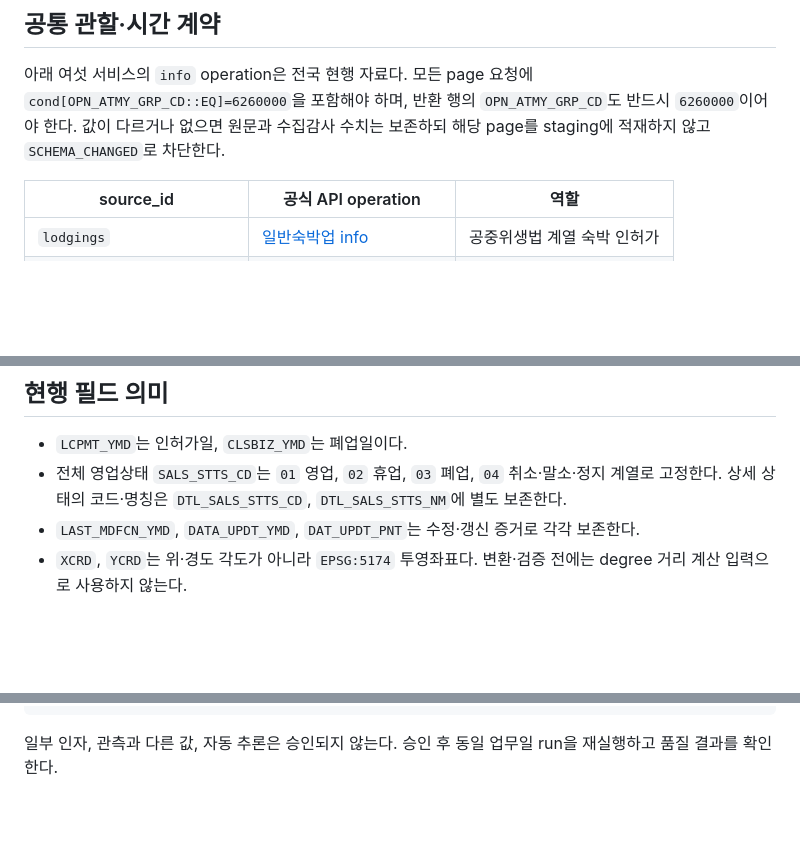
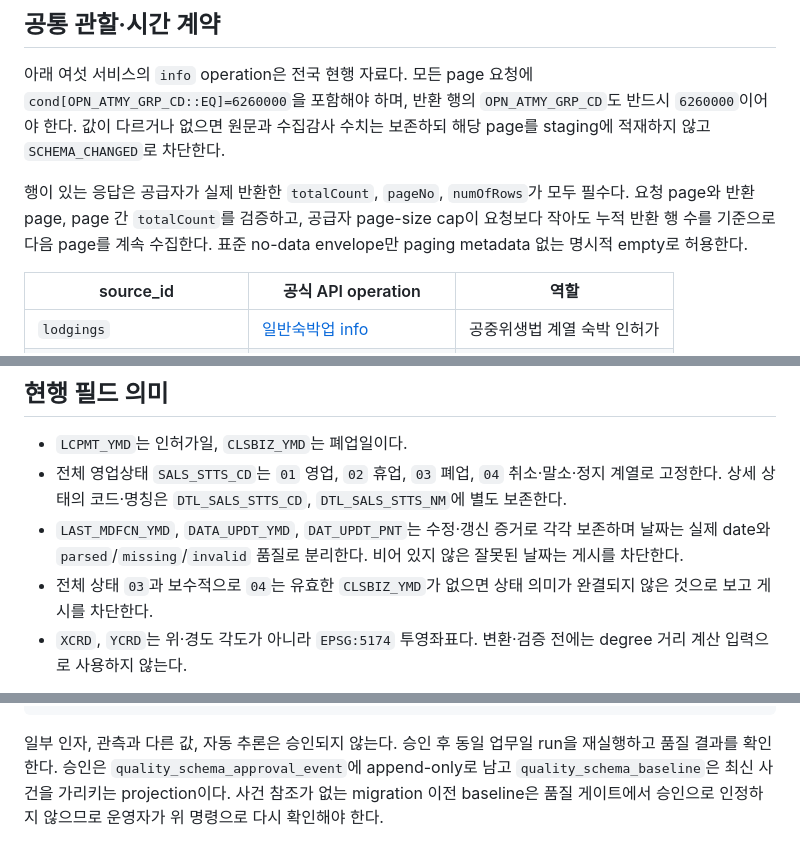
Before and after one commit to doors1118-sketch/WESTBUSAN-tourism-policy, a Markdown page: docs/SOURCE_CONTRACTS.md, 3 parts joined by grey strips. Drawn GitHub-style; blank space fills up the shorter version.

Commit message:
docs: record reviewed source safeguards

````diff
--- a/docs/SOURCE_CONTRACTS.md
+++ b/docs/SOURCE_CONTRACTS.md
@@ -7,6 +7,11 @@
 `OPN_ATMY_GRP_CD`도 반드시 `6260000`이어야 한다. 값이 다르거나 없으면 원문과
 수집감사 수치는 보존하되 해당 page를 staging에 적재하지 않고
 `SCHEMA_CHANGED`로 차단한다.
+
+행이 있는 응답은 공급자가 실제 반환한 `totalCount`, `pageNo`, `numOfRows`가 모두
+필수다. 요청 page와 반환 page, page 간 `totalCount`를 검증하고, 공급자 page-size
+cap이 요청보다 작아도 누적 반환 행 수를 기준으로 다음 page를 계속 수집한다.
+표준 no-data envelope만 paging metadata 없는 명시적 empty로 허용한다.
 
 | source_id | 공식 API operation | 역할 |
 |---|---|---|
@@ -32,7 +37,10 @@ operation 계약을 원천별로 검토하고 bounded backfill 및 품질 게이
   `04` 취소·말소·정지 계열로 고정한다. 상세 상태의 코드·명칭은
   `DTL_SALS_STTS_CD`, `DTL_SALS_STTS_NM`에 별도 보존한다.
 - `LAST_MDFCN_YMD`, `DATA_UPDT_YMD`, `DAT_UPDT_PNT`는 수정·갱신 증거로
-  각각 보존한다.
+  각각 보존하며 날짜는 실제 date와 `parsed`/`missing`/`invalid` 품질로 분리한다.
+  비어 있지 않은 잘못된 날짜는 게시를 차단한다.
+- 전체 상태 `03`과 보수적으로 `04`는 유효한 `CLSBIZ_YMD`가 없으면 상태 의미가
+  완결되지 않은 것으로 보고 게시를 차단한다.
 - `XCRD`, `YCRD`는 위·경도 각도가 아니라 `EPSG:5174` 투영좌표다. 변환·검증
   전에는 degree 거리 계산 입력으로 사용하지 않는다.
 
@@ -65,4 +73,7 @@ operation 계약을 원천별로 검토하고 bounded backfill 및 품질 게이
 ```
 
 일부 인자, 관측과 다른 값, 자동 추론은 승인되지 않는다. 승인 후 동일 업무일
-run을 재실행하고 품질 결과를 확인한다.
+run을 재실행하고 품질 결과를 확인한다. 승인은 `quality_schema_approval_event`에
+append-only로 남고 `quality_schema_baseline`은 최신 사건을 가리키는 projection이다.
+사건 참조가 없는 migration 이전 baseline은 품질 게이트에서 승인으로 인정하지
+않으므로 운영자가 위 명령으로 다시 확인해야 한다.
````
Also changed, not shown: README.md (+3 -1 lines), docs/CODEX_CLOUD_HANDOFF.md (+5 -3 lines).
